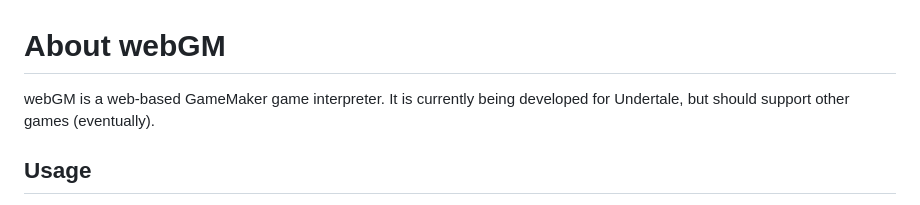
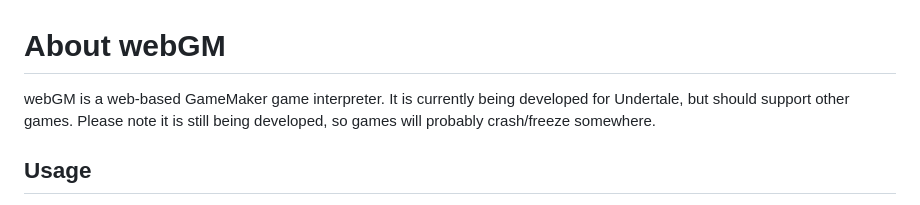
Before and after one commit to 400023803/webGM, a Markdown page: README.md, the part around the change printed below. Drawn GitHub-style.

```diff
--- a/README.md
+++ b/README.md
@@ -1,6 +1,7 @@
 # About webGM
 webGM is a web-based GameMaker game interpreter.
-It is currently being developed for Undertale, but should support other games (eventually).
+It is currently being developed for Undertale, but should support other games.
+Please note it is still being developed, so games will probably crash/freeze somewhere.
 
 ## Usage
 Use Up/Down/Enter to navigate menus (like the game select menu).
```
Also changed, not shown: other parts of README.md (+3 -3 lines).
